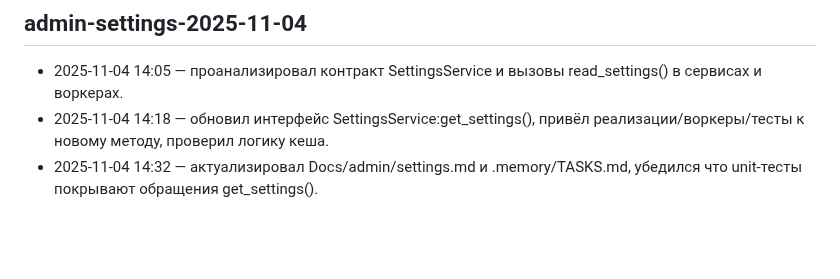
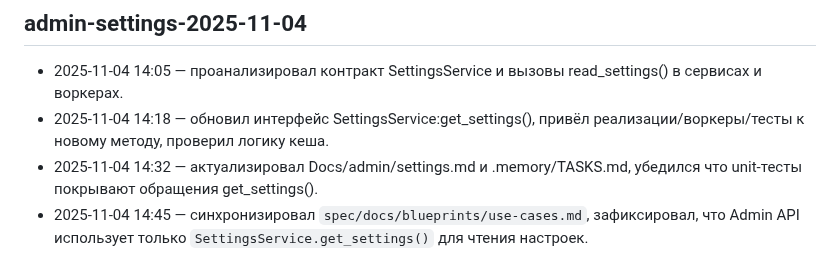
Before and after one commit to nicelight/PhotoChanger_25, a Markdown page: .memory/WORKLOG.md, the part around the change. GitHub-like rendering; blank space fills up the shorter version.

Commit message:
Document SettingsService get_settings contract in specs (#240)

```diff
--- a/.memory/WORKLOG.md
+++ b/.memory/WORKLOG.md
@@ -296,3 +296,4 @@ updated: 2025-11-04
 - 2025-11-04 14:05 — проанализировал контракт SettingsService и вызовы read_settings() в сервисах и воркерах.
 - 2025-11-04 14:18 — обновил интерфейс SettingsService:get_settings(), привёл реализации/воркеры/тесты к новому методу, проверил логику кеша.
 - 2025-11-04 14:32 — актуализировал Docs/admin/settings.md и .memory/TASKS.md, убедился что unit-тесты покрывают обращения get_settings().
+- 2025-11-04 14:45 — синхронизировал `spec/docs/blueprints/use-cases.md`, зафиксировал, что Admin API использует только `SettingsService.get_settings()` для чтения настроек.
```
Also changed, not shown: 1 other file.
